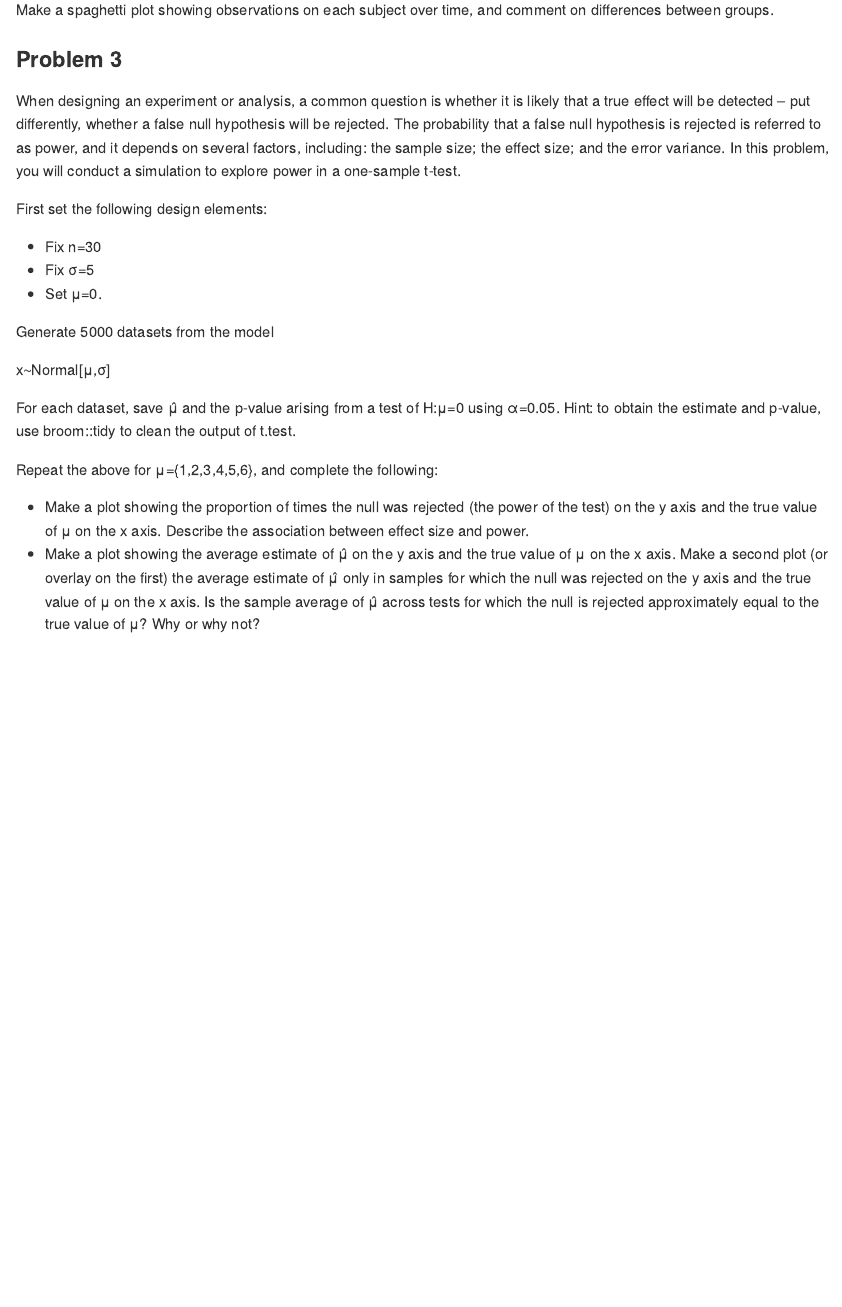
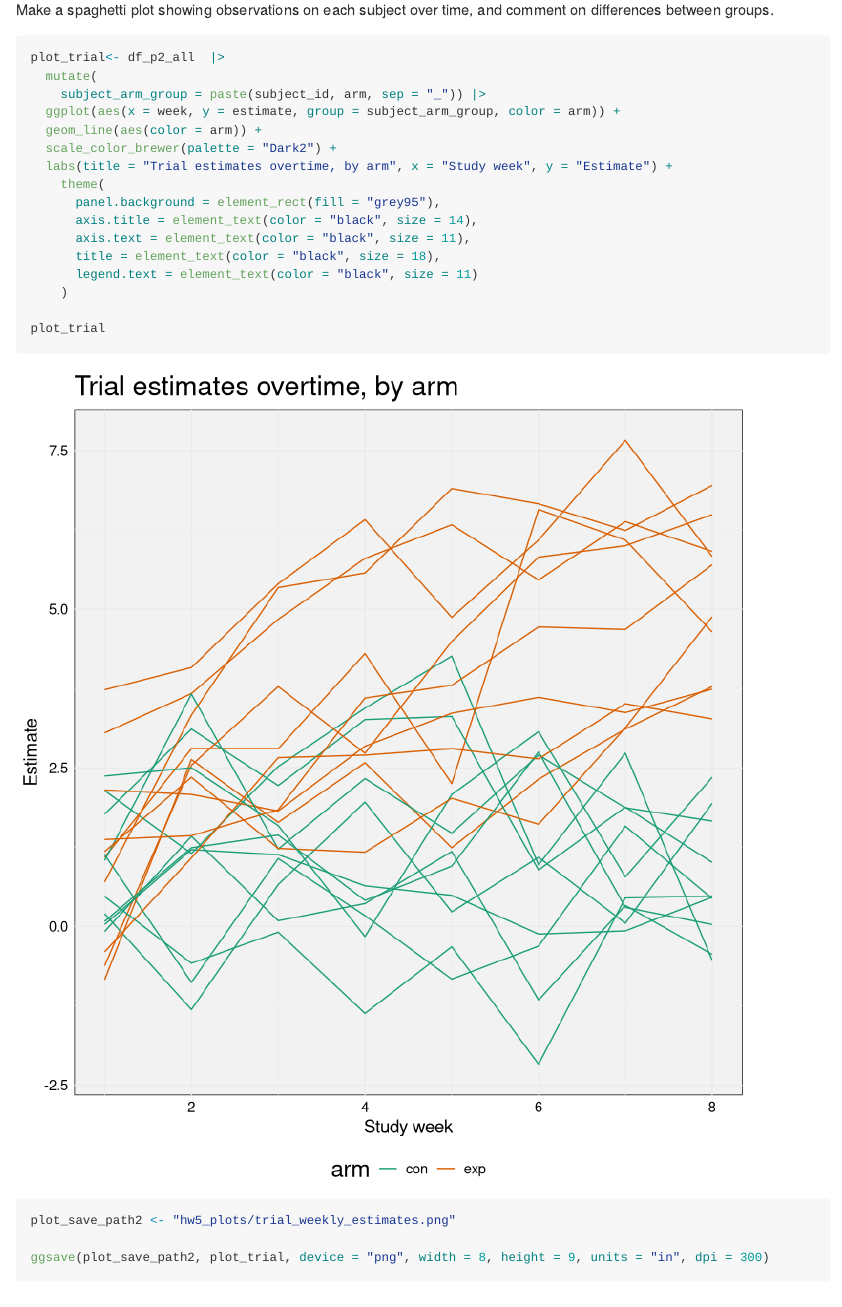
Before and after one commit to fish-carolyn/p8105_hw5_csf2135, an R Markdown document (p8105_hw5_csf2135.Rmd): the page in a window 1100 px wide, from 3840 px down before the commit and from 7100 px down after it, so that both start at the same text. Rendered offline with R 4.5, knitr and Pandoc, with nearby package versions; some code elsewhere in the file could not run offline; long lines of code are wrapped; column names are cleaned by a stand-in for the janitor package.

Commit message:
Problem 2 plot upload.

````diff
--- a/p8105_hw5_csf2135.Rmd
+++ b/p8105_hw5_csf2135.Rmd
@@ -165,3 +187,29 @@ Make a spaghetti plot showing observations on each subject over time, and commen
+```{r}
+plot_trial<- df_p2_all  |>
+  mutate(
+    subject_arm_group = paste(subject_id, arm, sep = "_")) |>
+  ggplot(aes(x = week, y = estimate, group = subject_arm_group, color = arm)) +
+  geom_line(aes(color = arm)) +
+  scale_color_brewer(palette = "Dark2") +
+  labs(title = "Trial estimates overtime, by arm", x = "Study week", y = "Estimate") +
+    theme(
+      panel.background = element_rect(fill = "grey95"),
+      axis.title = element_text(color = "black", size = 14),
+      axis.text = element_text(color = "black", size = 11),
+      title = element_text(color = "black", size = 18),
+      legend.text = element_text(color = "black", size = 11)
+    )
+
+plot_trial
+
+plot_save_path2 <- "hw5_plots/trial_weekly_estimates.png"
+
+ggsave(plot_save_path2, plot_trial, device = "png", width = 8, height = 9, units = "in", dpi = 300)
+
+
+
+```
+
 
 ### Problem 3
 
````
Also changed, not shown: hw5_plots/trial_weekly_estimates.png (added), p8105_hw5_csf2135.md, p8105_hw5_csf2135.Rmd (30 more changed lines).
